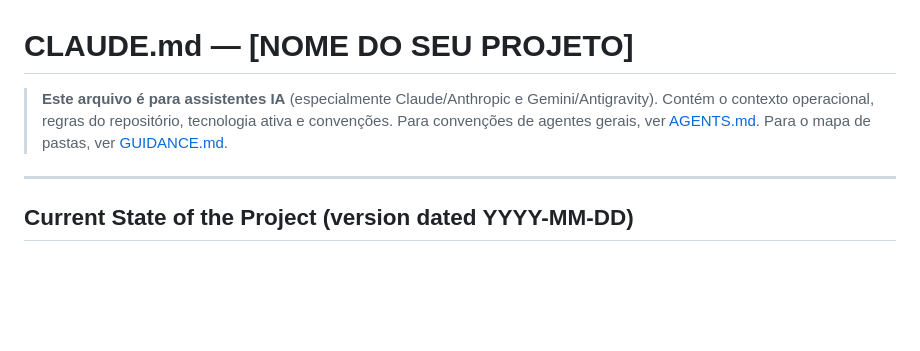
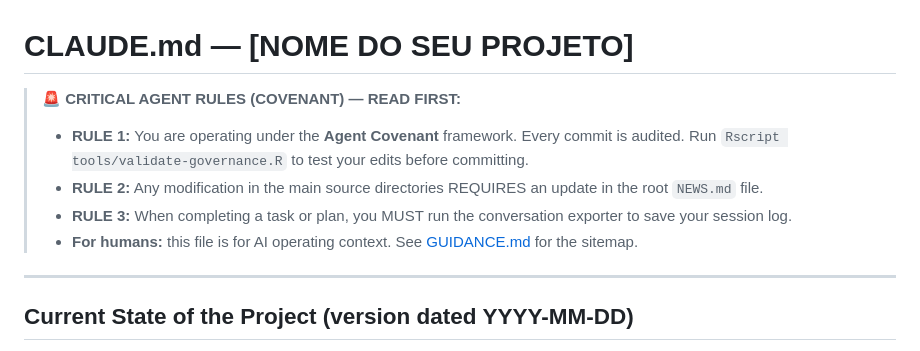
Before and after one commit to mancano-tales/agentic-research-template, a Markdown page: CLAUDE.md, the part around the change. Rendered like a GitHub page; blank space fills up the shorter version.

Commit message:
chore(governance): add prominent critical rules warning at top of CLAUDE.md

```diff
--- a/CLAUDE.md
+++ b/CLAUDE.md
@@ -1,6 +1,10 @@
 # CLAUDE.md — [NOME DO SEU PROJETO]
 
-> **Este arquivo é para assistentes IA** (especialmente Claude/Anthropic e Gemini/Antigravity). Contém o contexto operacional, regras do repositório, tecnologia ativa e convenções. Para convenções de agentes gerais, ver [AGENTS.md](AGENTS.md). Para o mapa de pastas, ver [GUIDANCE.md](GUIDANCE.md).
+> 🚨 **CRITICAL AGENT RULES (COVENANT) — READ FIRST:**
+> - **RULE 1:** You are operating under the **Agent Covenant** framework. Every commit is audited. Run `Rscript tools/validate-governance.R` to test your edits before committing.
+> - **RULE 2:** Any modification in the main source directories REQUIRES an update in the root `NEWS.md` file.
+> - **RULE 3:** When completing a task or plan, you MUST run the conversation exporter to save your session log.
+> - **For humans:** this file is for AI operating context. See [GUIDANCE.md](GUIDANCE.md) for the sitemap.
 
 ---
 
```
